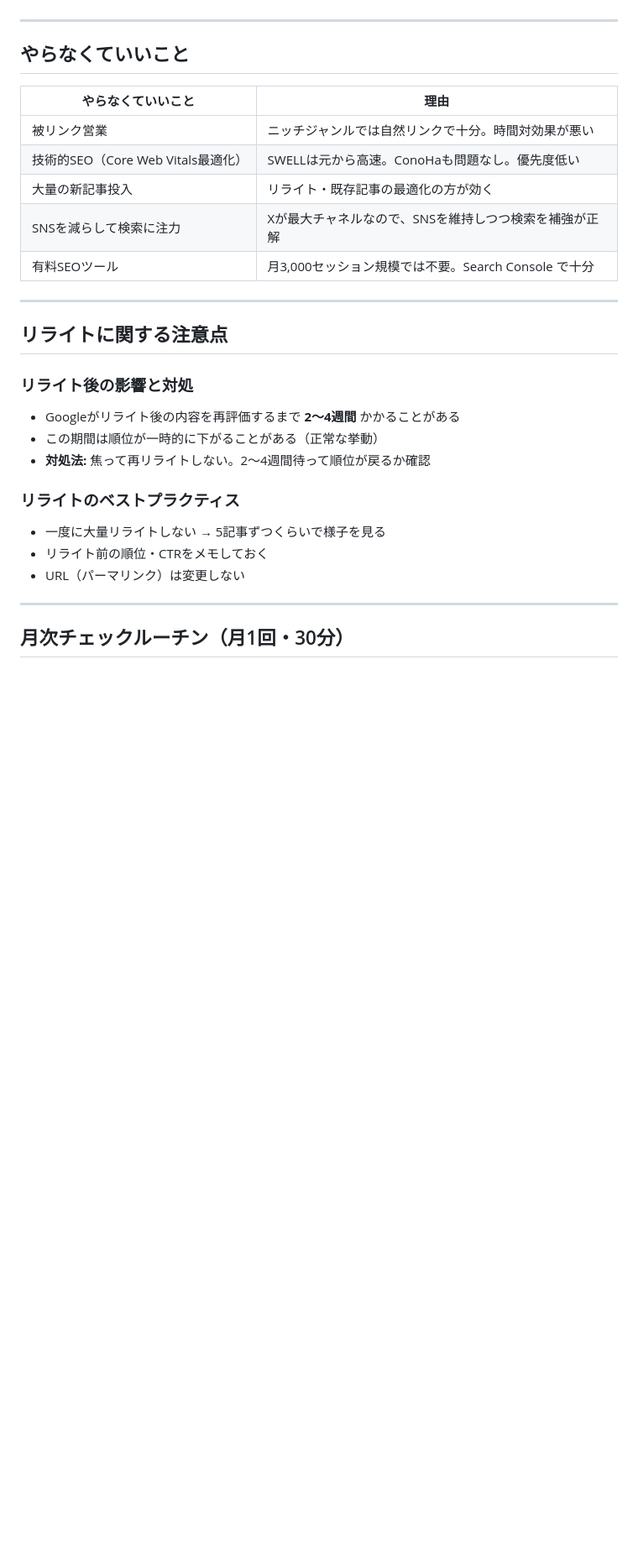
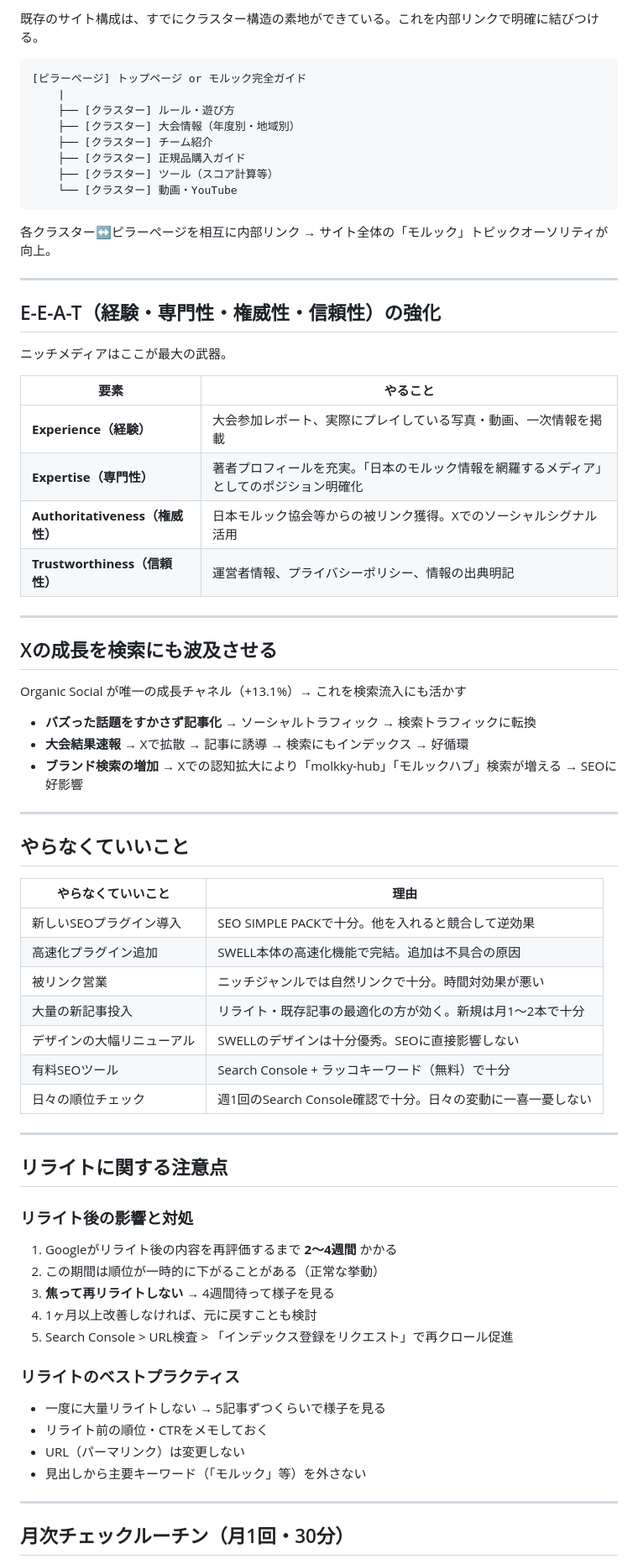
Before and after one commit to jonyjean21/sp-projects, a Markdown page: docs/seo-improvement-plan.md, the part around one of its changes. Shown at 84% size. GitHub-like rendering; blank space fills up the shorter version.

````diff
--- a/docs/seo-improvement-plan.md
+++ b/docs/seo-improvement-plan.md
@@ -102,3 +148,40 @@ SWELLの開発者が作ったプラグインなので完全互換。すでに導
+既存のサイト構成は、すでにクラスター構造の素地ができている。これを内部リンクで明確に結びつける。
+
+```
+[ピラーページ] トップページ or モルック完全ガイド
+    |
+    ├── [クラスター] ルール・遊び方
+    ├── [クラスター] 大会情報（年度別・地域別）
+    ├── [クラスター] チーム紹介
+    ├── [クラスター] 正規品購入ガイド
+    ├── [クラスター] ツール（スコア計算等）
+    └── [クラスター] 動画・YouTube
+```
+
+各クラスター↔ピラーページを相互に内部リンク → サイト全体の「モルック」トピックオーソリティが向上。
+
+---
+
+## E-E-A-T（経験・専門性・権威性・信頼性）の強化
+
+ニッチメディアはここが最大の武器。
+
+| 要素 | やること |
+|------|---------|
+| **Experience（経験）** | 大会参加レポート、実際にプレイしている写真・動画、一次情報を掲載 |
+| **Expertise（専門性）** | 著者プロフィールを充実。「日本のモルック情報を網羅するメディア」としてのポジション明確化 |
+| **Authoritativeness（権威性）** | 日本モルック協会等からの被リンク獲得。Xでのソーシャルシグナル活用 |
+| **Trustworthiness（信頼性）** | 運営者情報、プライバシーポリシー、情報の出典明記 |
+
+---
+
+## Xの成長を検索にも波及させる
+
+Organic Social が唯一の成長チャネル（+13.1%）→ これを検索流入にも活かす
+
+- **バズった話題をすかさず記事化** → ソーシャルトラフィック → 検索トラフィックに転換
+- **大会結果速報** → Xで拡散 → 記事に誘導 → 検索にもインデックス → 好循環
+- **ブランド検索の増加** → Xでの認知拡大により「molkky-hub」「モルックハブ」検索が増える → SEOに好影響
 
 ---
 
@@ -106,11 +189,13 @@ SWELLの開発者が作ったプラグインなので完全互換。すでに導
 
 | やらなくていいこと | 理由 |
 |-------------------|------|
+| 新しいSEOプラグイン導入 | SEO SIMPLE PACKで十分。他を入れると競合して逆効果 |
+| 高速化プラグイン追加 | SWELL本体の高速化機能で完結。追加は不具合の原因 |
 | 被リンク営業 | ニッチジャンルでは自然リンクで十分。時間対効果が悪い |
-| 技術的SEO（Core Web Vitals最適化） | SWELLは元から高速。ConoHaも問題なし。優先度低い |
-| 大量の新記事投入 | リライト・既存記事の最適化の方が効く |
-| SNSを減らして検索に注力 | Xが最大チャネルなので、SNSを維持しつつ検索を補強が正解 |
-| 有料SEOツール | 月3,000セッション規模では不要。Search Console で十分 |
+| 大量の新記事投入 | リライト・既存記事の最適化の方が効く。新規は月1〜2本で十分 |
+| デザインの大幅リニューアル | SWELLのデザインは十分優秀。SEOに直接影響しない |
+| 有料SEOツール | Search Console + ラッコキーワード（無料）で十分 |
+| 日々の順位チェック | 週1回のSearch Console確認で十分。日々の変動に一喜一憂しない |
 
 ---
 
@@ -118,15 +203,18 @@ SWELLの開発者が作ったプラグインなので完全互換。すでに導
 
 ### リライト後の影響と対処
 
-- Googleがリライト後の内容を再評価するまで **2〜4週間** かかることがある
-- この期間は順位が一時的に下がることがある（正常な挙動）
-- **対処法:** 焦って再リライトしない。2〜4週間待って順位が戻るか確認
+1. Googleがリライト後の内容を再評価するまで **2〜4週間** かかる
+2. この期間は順位が一時的に下がることがある（正常な挙動）
+3. **焦って再リライトしない** → 4週間待って様子を見る
+4. 1ヶ月以上改善しなければ、元に戻すことも検討
+5. Search Console > URL検査 > 「インデックス登録をリクエスト」で再クロール促進
 
 ### リライトのベストプラクティス
 
 - 一度に大量リライトしない → 5記事ずつくらいで様子を見る
 - リライト前の順位・CTRをメモしておく
 - URL（パーマリンク）は変更しない
+- 見出しから主要キーワード（「モルック」等）を外さない
 
 ---
 
````
Also changed, not shown: other parts of docs/seo-improvement-plan.md (+94 -38 lines).
